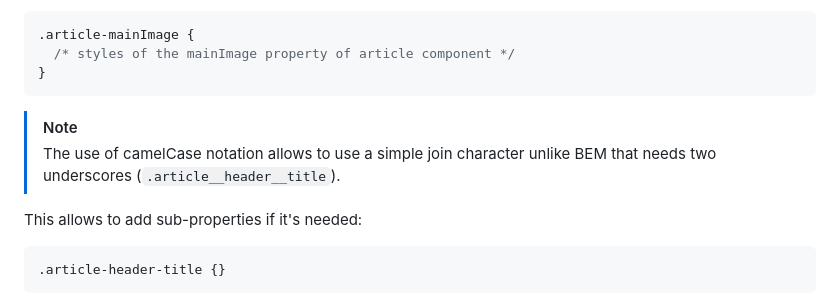
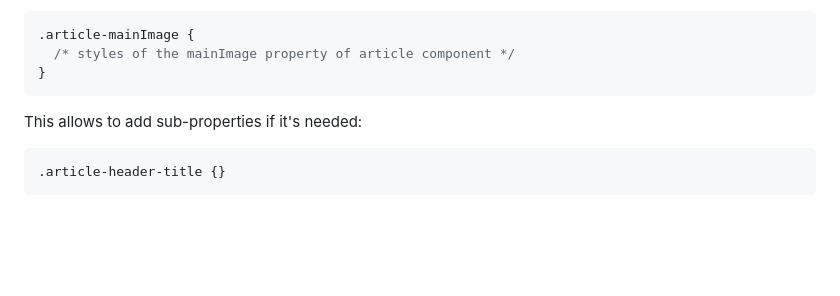
Before and after one commit to oscarotero/css-style-guide, a Markdown page: README.md, the part around the change. Drawn GitHub-style; blank space fills up the shorter version.

Commit message:
removed text

````diff
--- a/README.md
+++ b/README.md
@@ -44,11 +44,6 @@ Like component names, properties shouldn't have `-` characters:
   /* styles of the mainImage property of article component */
 }
 ```
-
-> [!note]
->
-> The use of camelCase notation allows to use a simple join character unlike BEM
-> that needs two underscores (`.article__header__title`).
 
 This allows to add sub-properties if it's needed:
 
````
